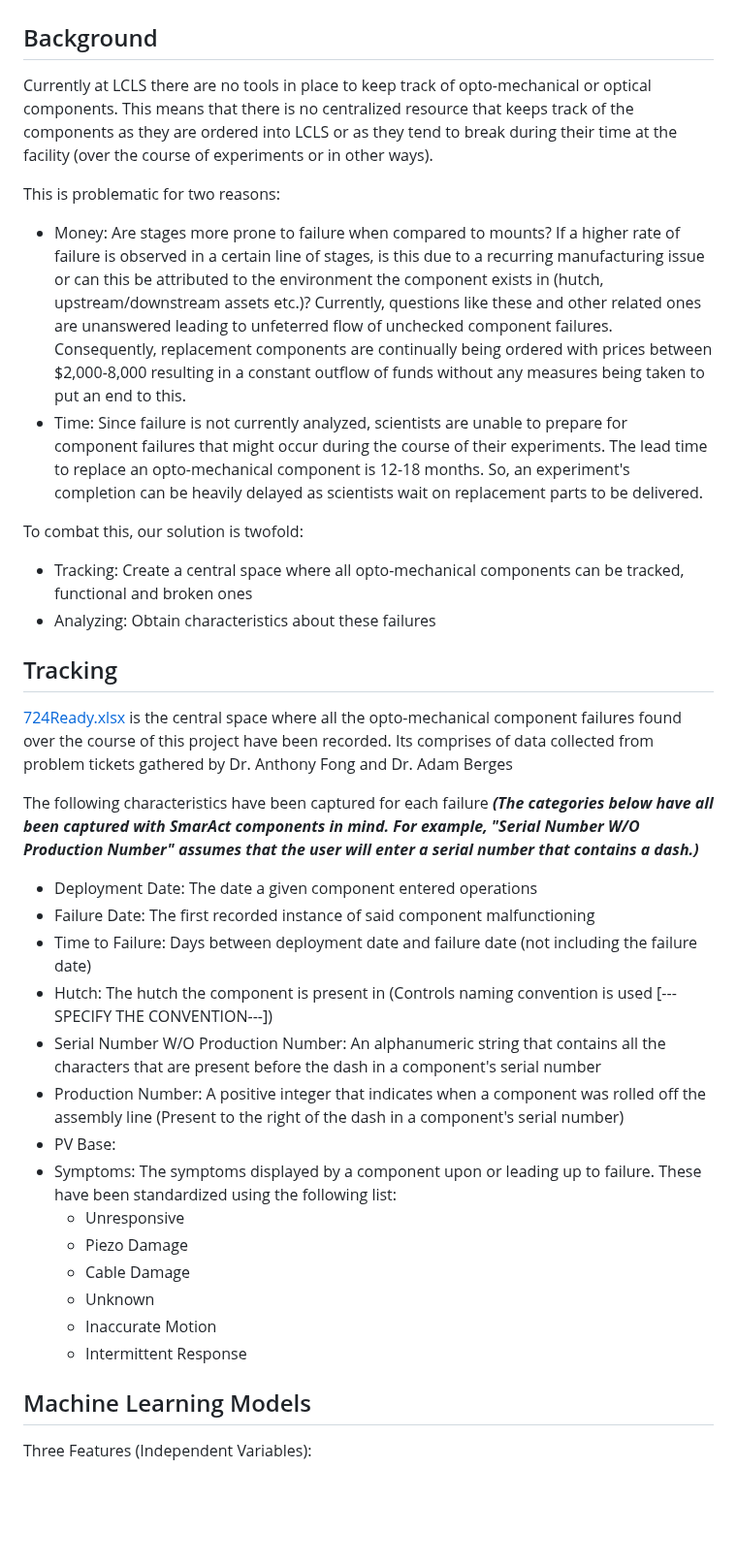
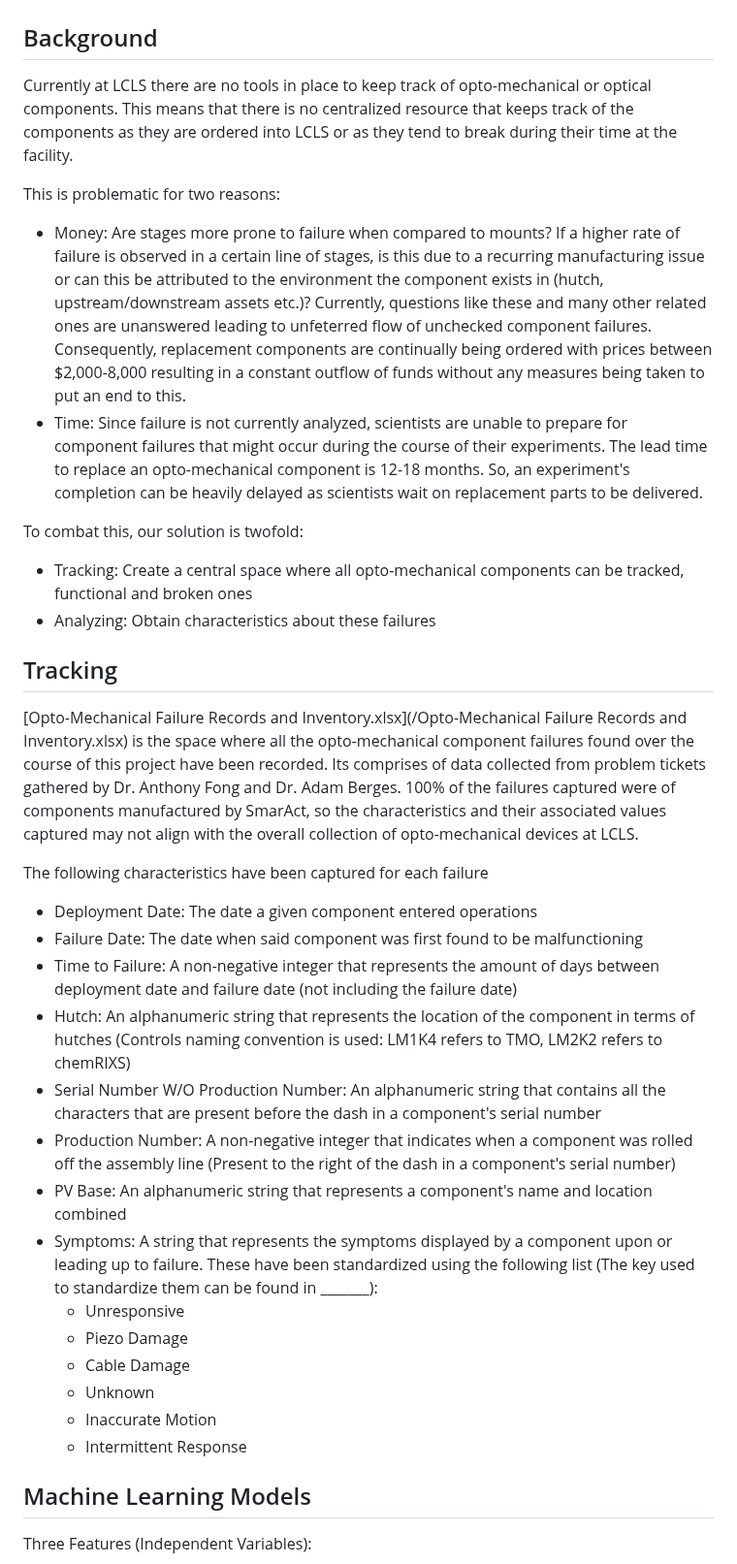
Before and after one commit to vikkrant/OptoMech_FailureMgmt-Inventory, a Markdown page: README.md, the part around the change. Shown at 97% size. Rendered like a GitHub page; blank space fills up the shorter version.

```diff
--- a/README.md
+++ b/README.md
@@ -1,10 +1,10 @@
 # Tracking Inventory and Analyzing Failure for L2SI MODS Opto-Mechanical Components
 
 ## Background
-Currently at LCLS there are no tools in place to keep track of opto-mechanical or optical components. This means that there is no centralized resource that keeps track of the components as they are ordered into LCLS or as they tend to break during their time at the facility (over the course of experiments or in other ways).
+Currently at LCLS there are no tools in place to keep track of opto-mechanical or optical components. This means that there is no centralized resource that keeps track of the components as they are ordered into LCLS or as they tend to break during their time at the facility.
 
 This is problematic for two reasons:
-- Money: Are stages more prone to failure when compared to mounts? If a higher rate of failure is observed in a certain line of stages, is this due to a recurring manufacturing issue or can this be attributed to the environment the component exists in (hutch, upstream/downstream assets etc.)? Currently, questions like these and other related ones are unanswered leading to unfeterred flow of unchecked component failures. Consequently, replacement components are continually being ordered with prices between $2,000-8,000 resulting in a constant outflow of funds without any measures being taken to put an end to this.
+- Money: Are stages more prone to failure when compared to mounts? If a higher rate of failure is observed in a certain line of stages, is this due to a recurring manufacturing issue or can this be attributed to the environment the component exists in (hutch, upstream/downstream assets etc.)? Currently, questions like these and many other related ones are unanswered leading to unfeterred flow of unchecked component failures. Consequently, replacement components are continually being ordered with prices between $2,000-8,000 resulting in a constant outflow of funds without any measures being taken to put an end to this.
 - Time: Since failure is not currently analyzed, scientists are unable to prepare for component failures that might occur during the course of their experiments. The lead time to replace an opto-mechanical component is 12-18 months. So, an experiment's completion can be heavily delayed as scientists wait on replacement parts to be delivered.
 
 To combat this, our solution is twofold:
@@ -14,24 +14,25 @@ To combat this, our solution is twofold:
 
 
 ## Tracking
-[724Ready.xlsx](/724Ready.xlsx) is the central space where all the opto-mechanical component failures found over the course of this project have been recorded. Its comprises of data collected from problem tickets gathered by Dr. Anthony Fong and Dr. Adam Berges
+[Opto-Mechanical Failure Records and Inventory.xlsx](/Opto-Mechanical Failure Records and Inventory.xlsx) is the space where all the opto-mechanical component failures found over the course of this project have been recorded. Its comprises of data collected from problem tickets gathered by Dr. Anthony Fong and Dr. Adam Berges. 100% of the failures captured were of components manufactured by SmarAct, so the characteristics and their associated values captured may not align with the overall collection of opto-mechanical devices at LCLS.
 
-The following characteristics have been captured for each failure ***(The categories below have all been captured with SmarAct components in mind. For example, "Serial Number W/O Production Number" assumes that the user will enter a serial number that contains a dash.)***
+The following characteristics have been captured for each failure
 
 - Deployment Date: The date a given component entered operations
-- Failure Date: The first recorded instance of said component malfunctioning
-- Time to Failure: Days between deployment date and failure date (not including the failure date)
-- Hutch: The hutch the component is present in (Controls naming convention is used [---SPECIFY THE CONVENTION---])
+- Failure Date: The date when said component was first found to be malfunctioning
+- Time to Failure: A non-negative integer that represents the amount of days between deployment date and failure date (not including the failure date)
+- Hutch: An alphanumeric string that represents the location of the component in terms of hutches (Controls naming convention is used: LM1K4 refers to TMO, LM2K2 refers to chemRIXS)
 - Serial Number W/O Production Number: An alphanumeric string that contains all the characters that are present before the dash in a component's serial number
-- Production Number: A positive integer that indicates when a component was rolled off the assembly line (Present to the right of the dash in a component's serial number)
-- PV Base:
-- Symptoms: The symptoms displayed by a component upon or leading up to failure. These have been standardized using the following list:
+- Production Number: A non-negative integer that indicates when a component was rolled off the assembly line (Present to the right of the dash in a component's serial number)
+- PV Base: An alphanumeric string that represents a component's name and location combined
+- Symptoms: A string that represents the symptoms displayed by a component upon or leading up to failure. These have been standardized using the following list (The key used to standardize them can be found in _______):
   - Unresponsive
   - Piezo Damage
   - Cable Damage
   - Unknown
   - Inaccurate Motion
   - Intermittent Response
+
 
 
 
```
